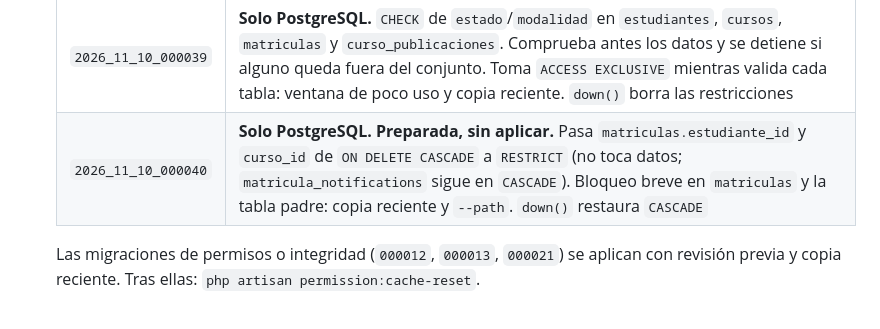
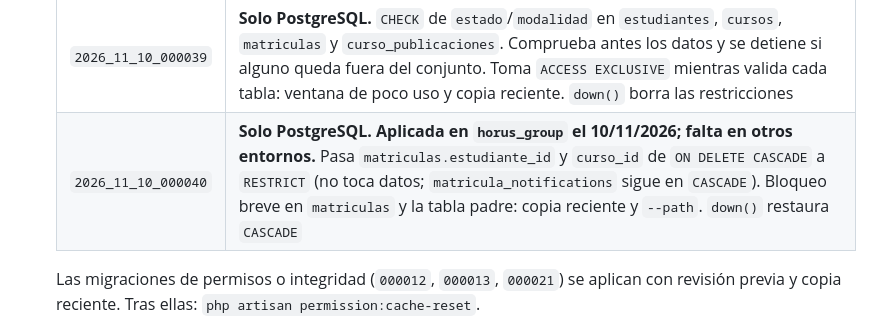
Before and after one commit to AndersonVasquez19/Horus-System, a Markdown page: docs/guia-despliegue.md, the part around the change. GitHub-like rendering.

```diff
--- a/docs/guia-despliegue.md
+++ b/docs/guia-despliegue.md
@@ -53,7 +53,7 @@ Tras cambiar el entorno con cachés activas: `php artisan config:clear` y luego
    | `2026_11_10_000037` | Índices de consultas del panel |
    | `2026_11_10_000038` | Crea `notificacion_lecturas` (lectura por usuario de las generales) |
    | `2026_11_10_000039` | **Solo PostgreSQL.** `CHECK` de `estado`/`modalidad` en `estudiantes`, `cursos`, `matriculas` y `curso_publicaciones`. Comprueba antes los datos y se detiene si alguno queda fuera del conjunto. Toma `ACCESS EXCLUSIVE` mientras valida cada tabla: ventana de poco uso y copia reciente. `down()` borra las restricciones |
-   | `2026_11_10_000040` | **Solo PostgreSQL. Preparada, sin aplicar.** Pasa `matriculas.estudiante_id` y `curso_id` de `ON DELETE CASCADE` a `RESTRICT` (no toca datos; `matricula_notifications` sigue en `CASCADE`). Bloqueo breve en `matriculas` y la tabla padre: copia reciente y `--path`. `down()` restaura `CASCADE` |
+   | `2026_11_10_000040` | **Solo PostgreSQL. Aplicada en `horus_group` el 10/11/2026; falta en otros entornos.** Pasa `matriculas.estudiante_id` y `curso_id` de `ON DELETE CASCADE` a `RESTRICT` (no toca datos; `matricula_notifications` sigue en `CASCADE`). Bloqueo breve en `matriculas` y la tabla padre: copia reciente y `--path`. `down()` restaura `CASCADE` |
 
    Las migraciones de permisos o integridad (`000012`, `000013`, `000021`) se aplican con revisión previa y copia reciente. Tras ellas: `php artisan permission:cache-reset`.
 7. `php artisan config:cache && php artisan route:cache && php artisan view:cache` (las tres funcionan con las rutas y vistas actuales).
```
Also changed, not shown: docs/auditoria-panel-2026-11.md (+3 -3 lines).
